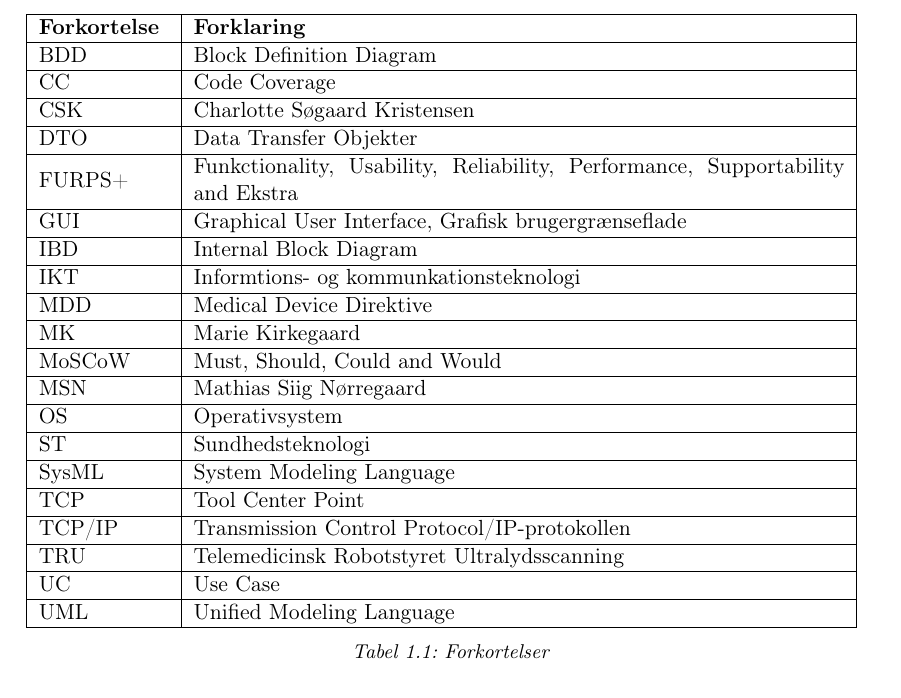
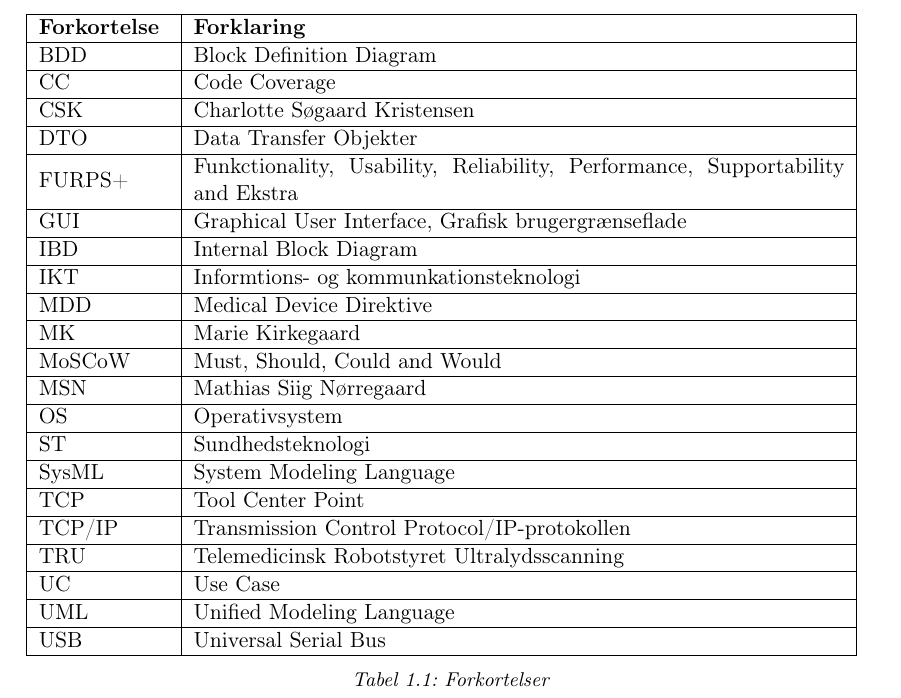
Before and after one commit to zeroregard/Automatic-Sonography, a LaTeX book (Rapportskrivning/LaTeX/Saetningsliste.tex): part of page 4 of 7, cut so that both start at the same text. Compiled offline with pdfLaTeX.

Commit message:
Tilføjet USB

```diff
--- a/Rapportskrivning/LaTeX/Saetningsliste.tex
+++ b/Rapportskrivning/LaTeX/Saetningsliste.tex
@@ -46,6 +46,7 @@ TCP/IP & Transmission Control Protocol/IP-protokollen \\\hline
 TRU & Telemedicinsk Robotstyret Ultralydsscanning\\\hline
 UC & Use Case \\\hline
 UML & Unified Modeling Language\\\hline
+USB & Universal Serial Bus\\\hline
 \end{tabular}
 \caption{Forkortelser}
 \end{table}
```
